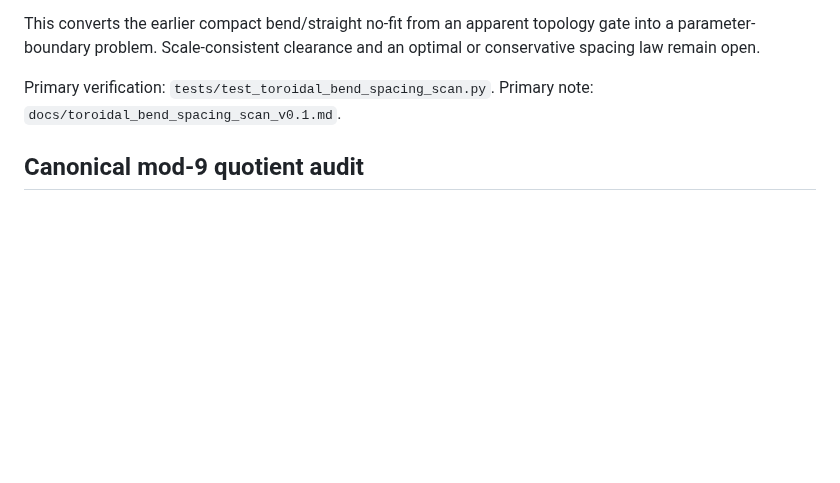
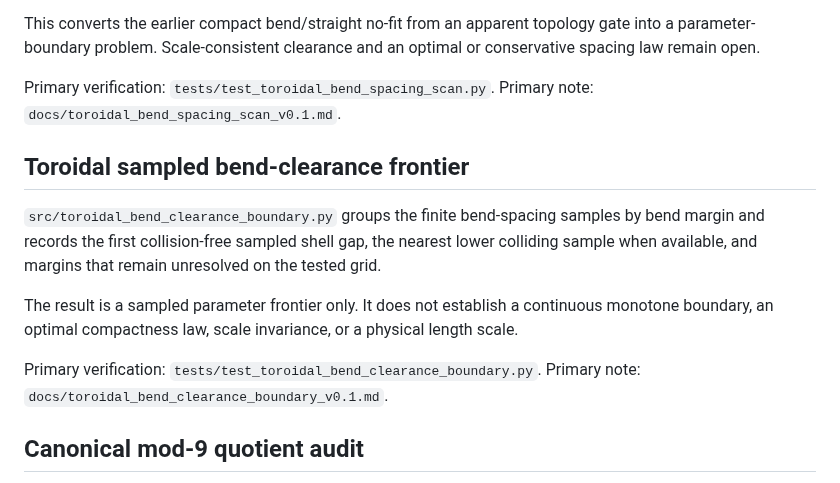
Before and after one commit to QuantumInquisitor/universal-matrix, a Markdown page: docs/CURRENT_REPOSITORY_MANIFEST.md, the part around the change. GitHub-like rendering; blank space fills up the shorter version.

Commit message:
Register toroidal clearance boundary checkpoint

```diff
--- a/docs/CURRENT_REPOSITORY_MANIFEST.md
+++ b/docs/CURRENT_REPOSITORY_MANIFEST.md
@@ -539,6 +539,21 @@ Primary verification: `tests/test_toroidal_bend_spacing_scan.py`.
 Primary note: `docs/toroidal_bend_spacing_scan_v0.1.md`.
 
 
+## Toroidal sampled bend-clearance frontier
+
+`src/toroidal_bend_clearance_boundary.py` groups the finite bend-spacing
+samples by bend margin and records the first collision-free sampled shell gap,
+the nearest lower colliding sample when available, and margins that remain
+unresolved on the tested grid.
+
+The result is a sampled parameter frontier only. It does not establish a
+continuous monotone boundary, an optimal compactness law, scale invariance, or
+a physical length scale.
+
+Primary verification: `tests/test_toroidal_bend_clearance_boundary.py`.
+Primary note: `docs/toroidal_bend_clearance_boundary_v0.1.md`.
+
+
 ## Canonical mod-9 quotient audit
 
 `src/canonical_mod9_interface_audit.py` derives nine mod-9 fibers and twelve
```
